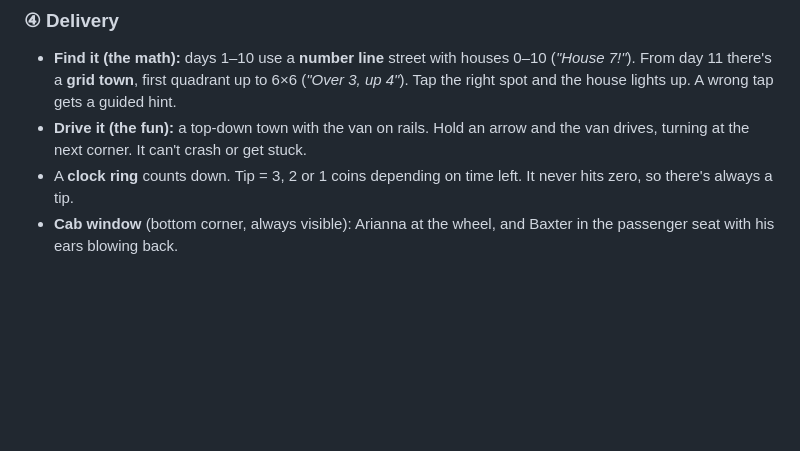
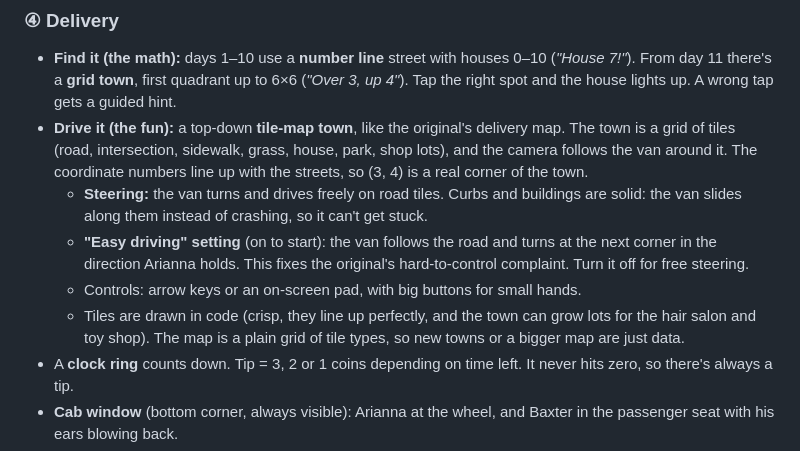
Before and after one commit to Marcsarno/babysitter, a Markdown page: docs/arianna-cupcakes-plan.md, the part around the change. Drawn GitHub-style; blank space fills up the shorter version.

Commit message:
Cupcake plan: tile-map town for deliveries with free steering and an easy-driving assist
Co-Authored-By: Claude Opus 5.5 <noreply@anthropic.com>
Claude-Session: https://claude.ai/code/session_01K2M4f5XNP1G6SMp5pRPcjL

```diff
--- a/docs/arianna-cupcakes-plan.md
+++ b/docs/arianna-cupcakes-plan.md
@@ -74,7 +74,11 @@ One day takes about 5–8 minutes. The season is 40 days, then it keeps going in
 
 ### ④ Delivery
 - **Find it (the math):** days 1–10 use a **number line** street with houses 0–10 (*"House 7!"*). From day 11 there's a **grid town**, first quadrant up to 6×6 (*"Over 3, up 4"*). Tap the right spot and the house lights up. A wrong tap gets a guided hint.
-- **Drive it (the fun):** a top-down town with the van on rails. Hold an arrow and the van drives, turning at the next corner. It can't crash or get stuck.
+- **Drive it (the fun):** a top-down **tile-map town**, like the original's delivery map. The town is a grid of tiles (road, intersection, sidewalk, grass, house, park, shop lots), and the camera follows the van around it. The coordinate numbers line up with the streets, so (3, 4) is a real corner of the town.
+  - **Steering:** the van turns and drives freely on road tiles. Curbs and buildings are solid: the van slides along them instead of crashing, so it can't get stuck.
+  - **"Easy driving" setting** (on to start): the van follows the road and turns at the next corner in the direction Arianna holds. This fixes the original's hard-to-control complaint. Turn it off for free steering.
+  - Controls: arrow keys or an on-screen pad, with big buttons for small hands.
+  - Tiles are drawn in code (crisp, they line up perfectly, and the town can grow lots for the hair salon and toy shop). The map is a plain grid of tile types, so new towns or a bigger map are just data.
 - A **clock ring** counts down. Tip = 3, 2 or 1 coins depending on time left. It never hits zero, so there's always a tip.
 - **Cab window** (bottom corner, always visible): Arianna at the wheel, and Baxter in the passenger seat with his ears blowing back.
 - **"Baxter, sniff it out!"** button: Baxter sniffs and barks, and a paw-print trail appears toward the house (3 per day).
```
